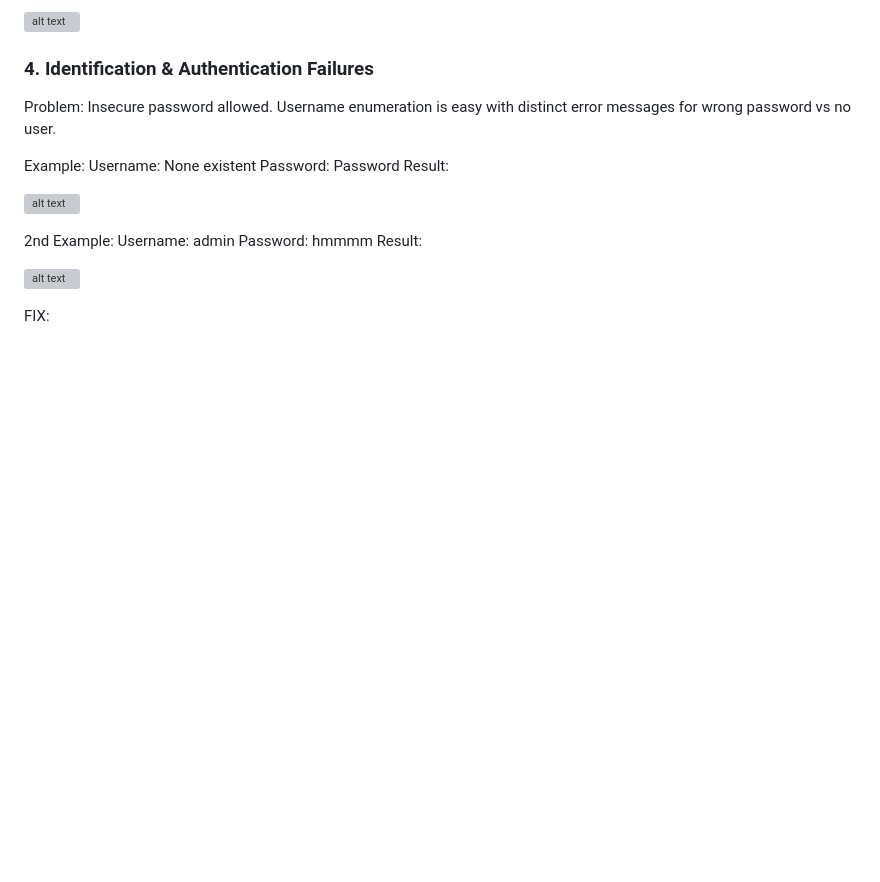
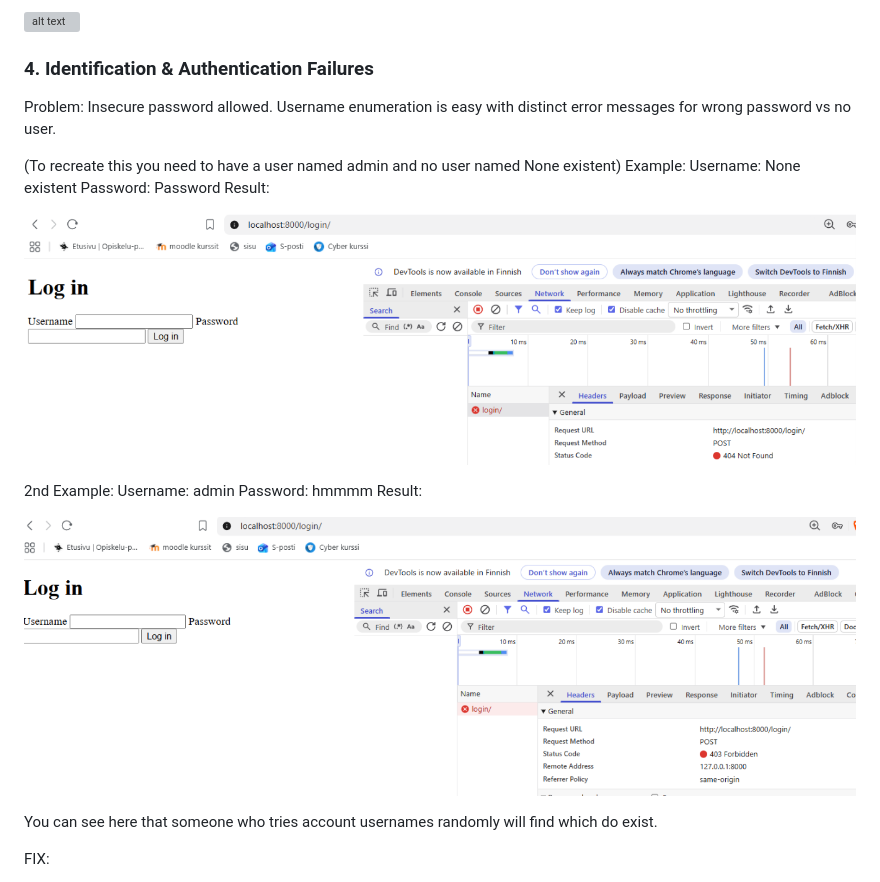
Before and after one commit to TuomasHirv/Cyber-Security-project, a Markdown page: README.md, the part around one of its changes. Drawn GitHub-style; pictures changed too: screenshots/flaw-4-before-1.png (added), screenshots/flaw-4-before-2.png (added); blank space fills up the shorter version; grey boxes are pictures that could not be loaded.

Commit message:
More ScreenShots

```diff
--- a/README.md
+++ b/README.md
@@ -135,19 +136,22 @@ But if we remove them for a test we find that injection no longer works.
 
 Problem: Insecure password allowed. Username enumeration is easy with distinct error messages for wrong password vs no user.
 
+(To recreate this you need to have a user named admin and no user named None existent)
 Example:
 Username: None existent
 Password: Password
 Result:
 
-![alt text](screenshots/IAF-1.png)
+![alt text](screenshots/flaw-4-before-1.png)
 
 2nd Example:
 Username: admin
 Password: hmmmm
 Result:
 
-![alt text](screenshots/IAF-2.png)
+![alt text](screenshots/flaw-4-before-2.png)
+
+You can see here that someone who tries account usernames randomly will find which do exist.
 
 FIX:
 
```
Also changed, not shown: other parts of README.md (+6 -5 lines).
